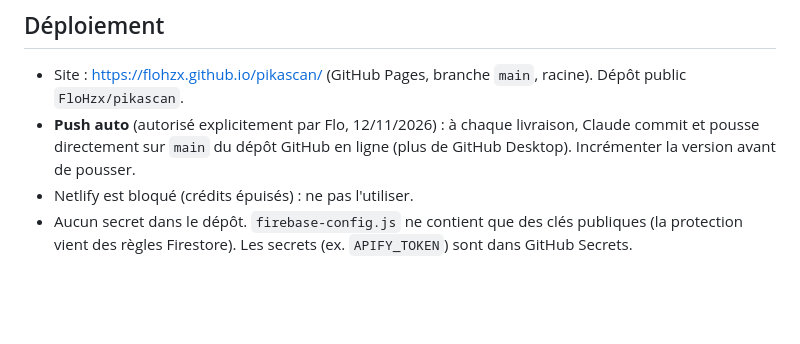
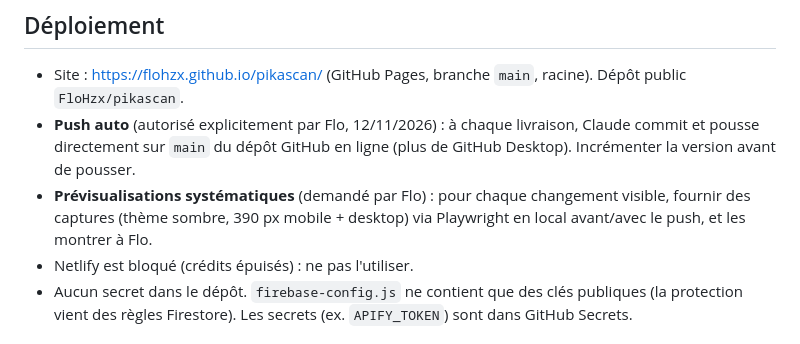
Before and after one commit to FloHzx/pikascan, a Markdown page: CLAUDE.md, the part around the change. Rendered like a GitHub page; blank space fills up the shorter version.

Commit message:
CLAUDE.md : prévisualisations systématiques
Co-Authored-By: Claude Sonnet 5.5 <noreply@anthropic.com>
Claude-Session: https://claude.ai/code/session_01W41zrRSaCoUiTDhVbJPgfv

```diff
--- a/CLAUDE.md
+++ b/CLAUDE.md
@@ -5,6 +5,7 @@ Appli d'achat/revente de cartes Pokémon (Flo, francophone). **Répondre en fran
 ## Déploiement
 - Site : https://flohzx.github.io/pikascan/ (GitHub Pages, branche `main`, racine). Dépôt public `FloHzx/pikascan`.
 - **Push auto** (autorisé explicitement par Flo, 12/11/2026) : à chaque livraison, Claude commit et pousse directement sur `main` du dépôt GitHub en ligne (plus de GitHub Desktop). Incrémenter la version avant de pousser.
+- **Prévisualisations systématiques** (demandé par Flo) : pour chaque changement visible, fournir des captures (thème sombre, 390 px mobile + desktop) via Playwright en local avant/avec le push, et les montrer à Flo.
 - Netlify est bloqué (crédits épuisés) : ne pas l'utiliser.
 - Aucun secret dans le dépôt. `firebase-config.js` ne contient que des clés publiques (la protection vient des règles Firestore). Les secrets (ex. `APIFY_TOKEN`) sont dans GitHub Secrets.
 
```
